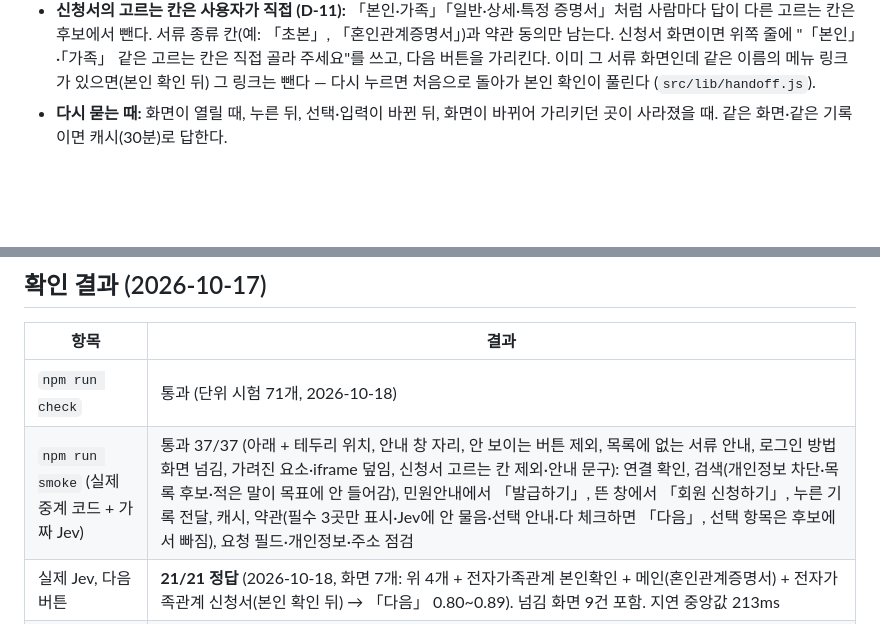
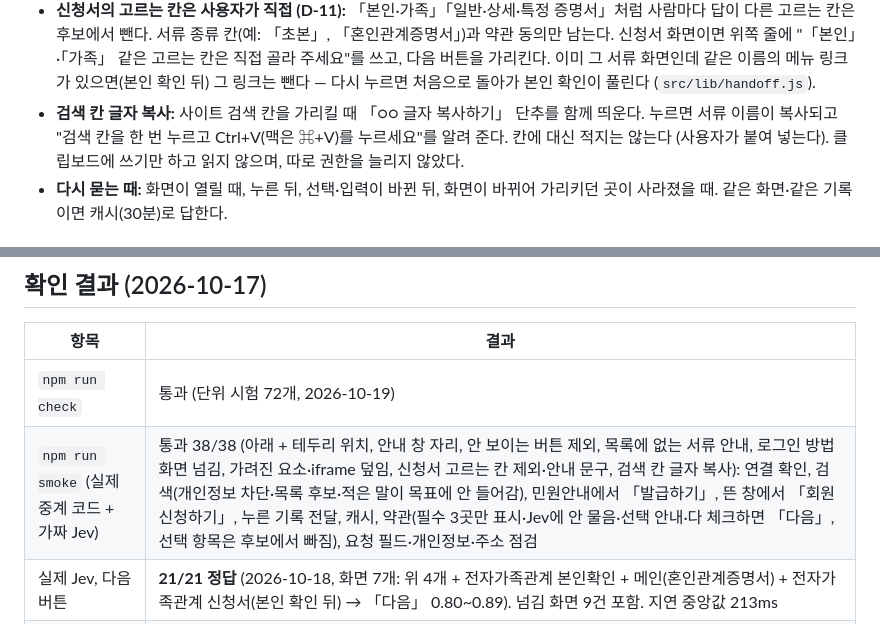
Before and after one commit to Dorazeeing/ldry-scrtry, a Markdown page: README.md, 2 parts joined by grey strips. GitHub-like rendering; blank space fills up the shorter version.

Commit message:
문서: 검수 수정·복사 버튼·시험 개수 반영
Co-Authored-By: Claude Sonnet 5.5 <noreply@anthropic.com>

```diff
--- a/README.md
+++ b/README.md
@@ -38,6 +38,7 @@ content.js (정부24 화면)                     background.js (신뢰 영역)
 - **묻지 않는 화면:** 접속 대기 화면, 접속 차단 화면.
 - **로그인은 사용자가 직접 (D-10):** 로그인·회원가입·인증 방법·회원/비회원 버튼은 후보에서 빼서 AI가 "로그인부터"를 고를 수 없다. 로그인 방법(인증서·간편인증·모바일 신분증·아이디·비회원)이 둘 이상 보이거나 회원/비회원 선택 창이 뜨면 **테두리를 끄고** "여기서부터는 직접 골라 주세요"만 보여 주며 서버에 묻지 않는다 (`src/lib/handoff.js`, 모든 사이트 공통). 서류 페이지로 가는 길(링크, 또는 사이트 검색 칸 — 서류 이름을 적으라고 알림)을 먼저 안내한다.
 - **신청서의 고르는 칸은 사용자가 직접 (D-11):** 「본인·가족」「일반·상세·특정 증명서」처럼 사람마다 답이 다른 고르는 칸은 후보에서 뺀다. 서류 종류 칸(예: 「초본」, 「혼인관계증명서」)과 약관 동의만 남는다. 신청서 화면이면 위쪽 줄에 "「본인」·「가족」 같은 고르는 칸은 직접 골라 주세요"를 쓰고, 다음 버튼을 가리킨다. 이미 그 서류 화면인데 같은 이름의 메뉴 링크가 있으면(본인 확인 뒤) 그 링크는 뺀다 — 다시 누르면 처음으로 돌아가 본인 확인이 풀린다 (`src/lib/handoff.js`).
+- **검색 칸 글자 복사:** 사이트 검색 칸을 가리킬 때 「○○ 글자 복사하기」 단추를 함께 띄운다. 누르면 서류 이름이 복사되고 "검색 칸을 한 번 누르고 Ctrl+V(맥은 ⌘+V)를 누르세요"를 알려 준다. 칸에 대신 적지는 않는다 (사용자가 붙여 넣는다). 클립보드에 쓰기만 하고 읽지 않으며, 따로 권한을 늘리지 않았다.
 - **다시 묻는 때:** 화면이 열릴 때, 누른 뒤, 선택·입력이 바뀐 뒤, 화면이 바뀌어 가리키던 곳이 사라졌을 때. 같은 화면·같은 기록이면 캐시(30분)로 답한다.
 
 ## 길잡이가 뜨는 사이트 (정부24 + 넘어갈 수 있는 기관 사이트)
@@ -97,8 +98,8 @@ content.js (정부24 화면)                     background.js (신뢰 영역)
 
 | 항목 | 결과 |
 |---|---|
-| `npm run check` | 통과 (단위 시험 71개, 2026-10-18) |
-| `npm run smoke` (실제 중계 코드 + 가짜 Jev) | 통과 37/37 (아래 + 테두리 위치, 안내 창 자리, 안 보이는 버튼 제외, 목록에 없는 서류 안내, 로그인 방법 화면 넘김, 가려진 요소·iframe 덮임, 신청서 고르는 칸 제외·안내 문구): 연결 확인, 검색(개인정보 차단·목록 후보·적은 말이 목표에 안 들어감), 민원안내에서 「발급하기」, 뜬 창에서 「회원 신청하기」, 누른 기록 전달, 캐시, 약관(필수 3곳만 표시·Jev에 안 물음·선택 안내·다 체크하면 「다음」, 선택 항목은 후보에서 빠짐), 요청 필드·개인정보·주소 점검 |
+| `npm run check` | 통과 (단위 시험 72개, 2026-10-19) |
+| `npm run smoke` (실제 중계 코드 + 가짜 Jev) | 통과 38/38 (아래 + 테두리 위치, 안내 창 자리, 안 보이는 버튼 제외, 목록에 없는 서류 안내, 로그인 방법 화면 넘김, 가려진 요소·iframe 덮임, 신청서 고르는 칸 제외·안내 문구, 검색 칸 글자 복사): 연결 확인, 검색(개인정보 차단·목록 후보·적은 말이 목표에 안 들어감), 민원안내에서 「발급하기」, 뜬 창에서 「회원 신청하기」, 누른 기록 전달, 캐시, 약관(필수 3곳만 표시·Jev에 안 물음·선택 안내·다 체크하면 「다음」, 선택 항목은 후보에서 빠짐), 요청 필드·개인정보·주소 점검 |
 | 실제 Jev, 다음 버튼 | **21/21 정답** (2026-10-18, 화면 7개: 위 4개 + 전자가족관계 본인확인 + 메인(혼인관계증명서) + 전자가족관계 신청서(본인 확인 뒤) → 「다음」 0.80~0.89). 넘김 화면 9건 포함. 지연 중앙값 213ms |
 | 실제 Jev, 민원 찾기 (23회, 목록 27개) | **23/23** 1순위 정답 (예: "이사 다닌 기록이 나오는 서류" → 주민등록표 초본, "결혼한 거 증명" → 혼인관계증명서, "예방주사 맞은 기록" → 예방접종증명서) |
 | 로그인 이후 화면 (신청서, 인쇄) | **아직 안 함**. 실제 계정으로 로그인해야 해서 사람이 확인한다 |
```
Also changed, not shown: AGENTS.md (+2 -0 lines).
